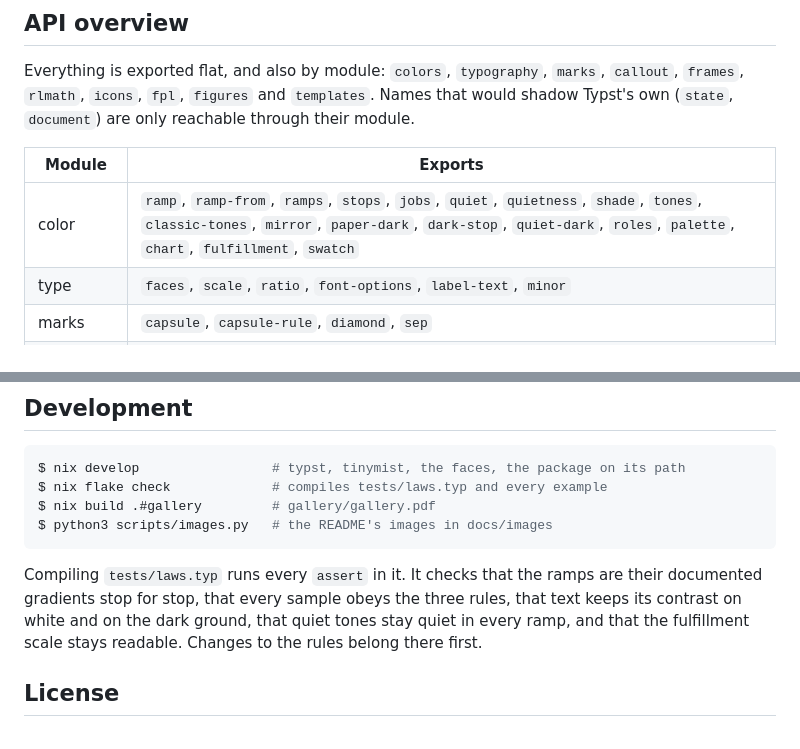
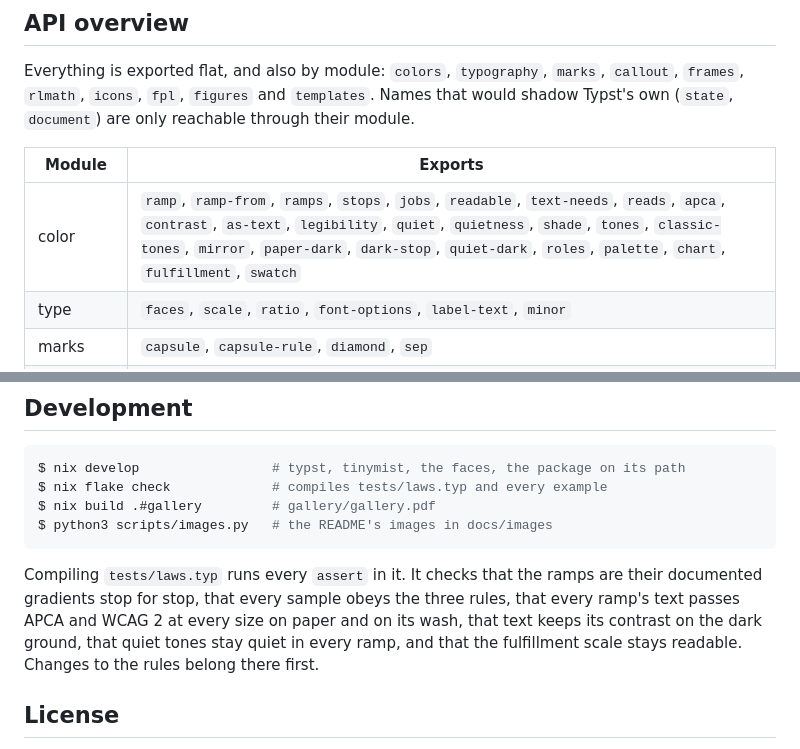
Before and after one commit to bmabsout/typst-design, a Markdown page: README.md, 2 parts joined by grey strips. Drawn GitHub-style.

````diff
--- a/README.md
+++ b/README.md
@@ -194,7 +197,7 @@ Everything is exported flat, and also by module: `colors`, `typography`, `marks`
 
 | Module | Exports |
 | --- | --- |
-| color | `ramp`, `ramp-from`, `ramps`, `stops`, `jobs`, `quiet`, `quietness`, `shade`, `tones`, `classic-tones`, `mirror`, `paper-dark`, `dark-stop`, `quiet-dark`, `roles`, `palette`, `chart`, `fulfillment`, `swatch` |
+| color | `ramp`, `ramp-from`, `ramps`, `stops`, `jobs`, `readable`, `text-needs`, `reads`, `apca`, `contrast`, `as-text`, `legibility`, `quiet`, `quietness`, `shade`, `tones`, `classic-tones`, `mirror`, `paper-dark`, `dark-stop`, `quiet-dark`, `roles`, `palette`, `chart`, `fulfillment`, `swatch` |
 | type | `faces`, `scale`, `ratio`, `font-options`, `label-text`, `minor` |
 | marks | `capsule`, `capsule-rule`, `diamond`, `sep` |
 | callouts | `callouts`, `callout-rules`, `flow-block`, `frame`, `frame-rules`, `frame-layer`, `seamless-block`, `note`, `theorem`, `algorithm`, `notice` |
@@ -218,7 +221,7 @@ $ nix build .#gallery         # gallery/gallery.pdf
 $ python3 scripts/images.py   # the README's images in docs/images
 ```
 
-Compiling `tests/laws.typ` runs every `assert` in it. It checks that the ramps are their documented gradients stop for stop, that every sample obeys the three rules, that text keeps its contrast on white and on the dark ground, that quiet tones stay quiet in every ramp, and that the fulfillment scale stays readable. Changes to the rules belong there first.
+Compiling `tests/laws.typ` runs every `assert` in it. It checks that the ramps are their documented gradients stop for stop, that every sample obeys the three rules, that every ramp's text passes APCA and WCAG 2 at every size on paper and on its wash, that text keeps its contrast on the dark ground, that quiet tones stay quiet in every ramp, and that the fulfillment scale stays readable. Changes to the rules belong there first.
 
 ## License
 
````
Also changed, not shown: other parts of README.md (+7 -4 lines), CHANGELOG.md (+7 -0 lines), docs/images/cv.png, docs/images/gallery.png, 8 other files.
